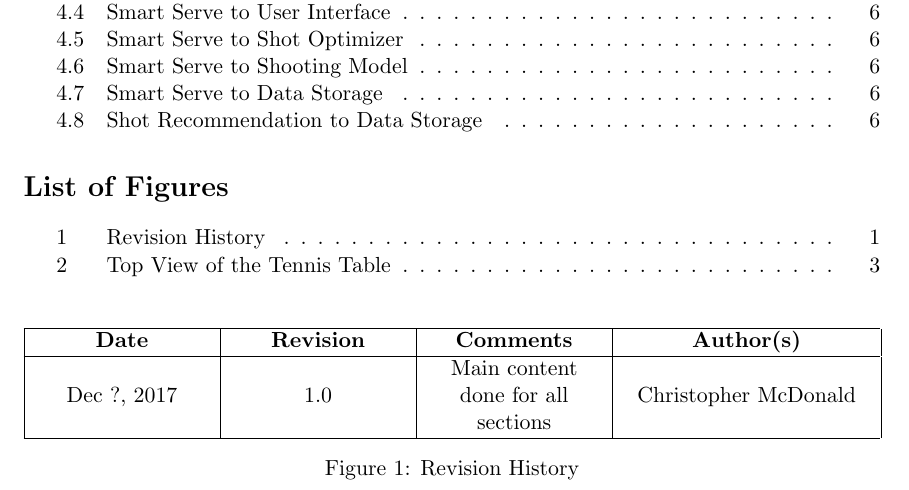
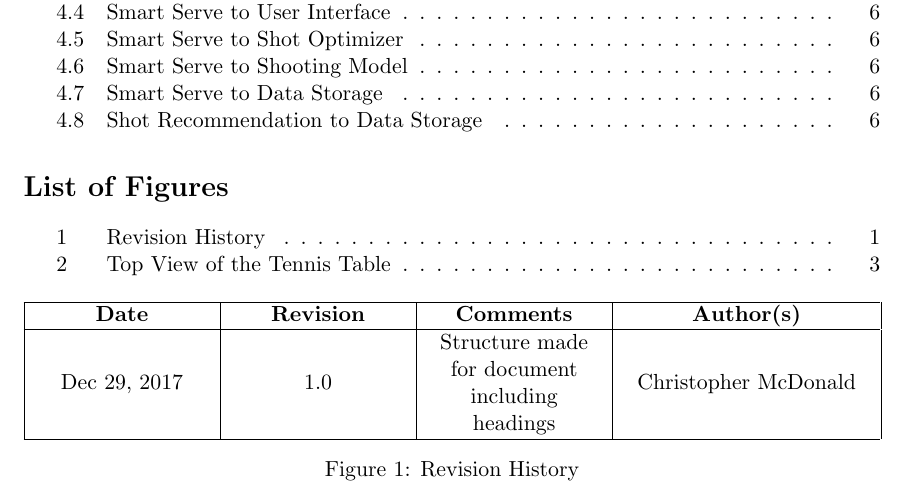
Before and after one commit to ChristopherMcDonald/SoftwareTronCapstone, a LaTeX document (documentation/SystemDesign/LowLevel/Design.tex): part of page 2 of 7, cut so that both start at the same text. Compiled offline with pdfLaTeX.

Commit message:
rixed rev history

```diff
--- a/documentation/SystemDesign/LowLevel/Design.tex
+++ b/documentation/SystemDesign/LowLevel/Design.tex
@@ -74,7 +74,7 @@
    \noindent\begin{tabularx}{\textwidth}{| >{\centering\arraybackslash}m{0.2\textwidth} | >{\centering\arraybackslash}m{0.2\textwidth} | >{\centering\arraybackslash}m{0.2\textwidth} | >{\centering\arraybackslash}m{0.285\textwidth} |}
    \hline
    \textbf{Date} & \textbf{Revision} & \textbf{Comments} & \textbf{Author(s)} \\ \hline
-   Dec ?, 2017 & 1.0 & Main content done for all sections & Christopher McDonald \\ \hline
+   Dec 29, 2017 & 1.0 & Structure made for document including headings & Christopher McDonald \\ \hline
    \end{tabularx}
    \caption{Revision History}
 \end{figure}
```
Also changed, not shown: documentation/SystemDesign/LowLevel/Design.pdf, 2 other files.
